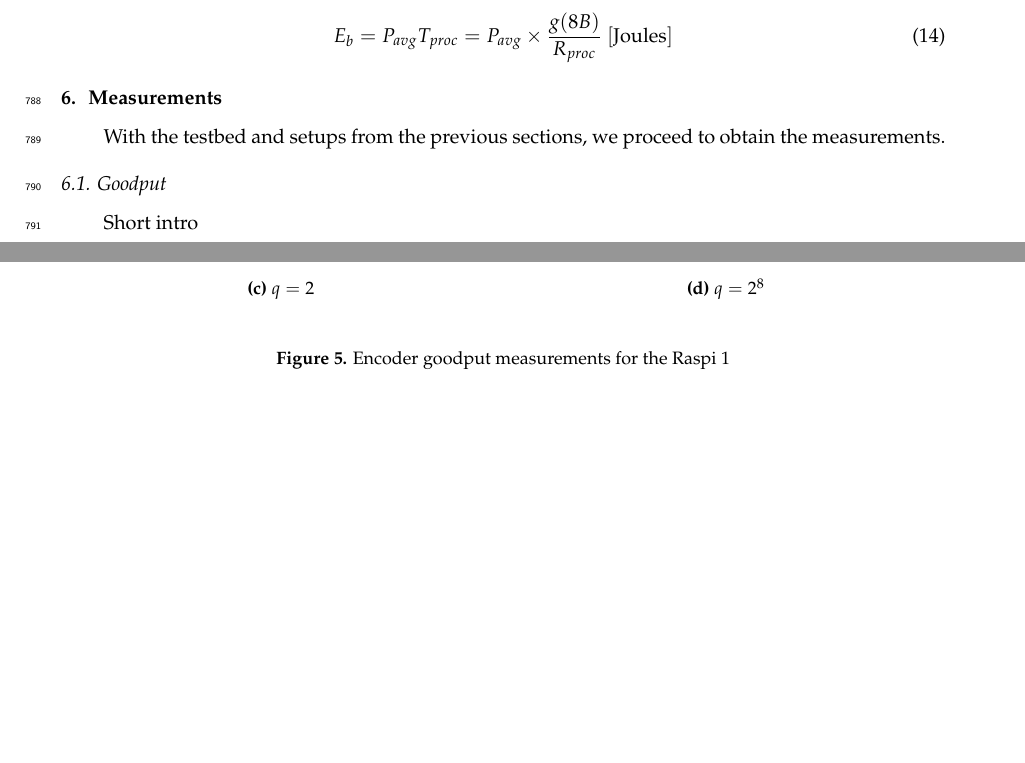
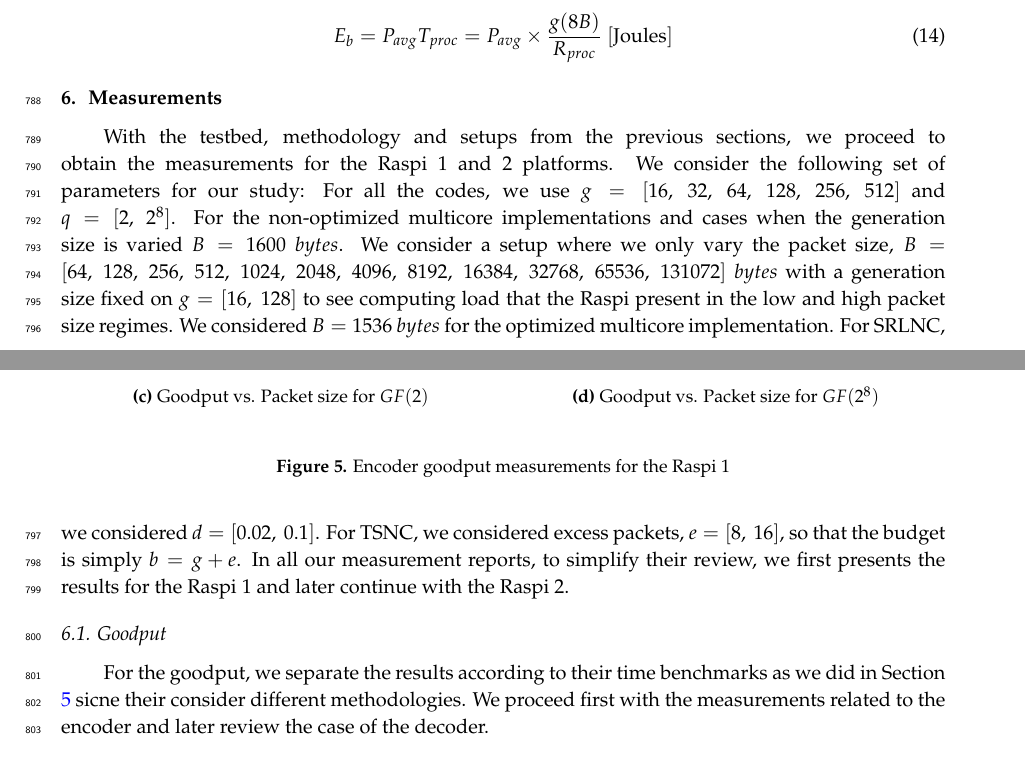
Before and after one commit to nestorjhernandezm/raspi-journal-part-2-coding-schemes, a LaTeX paper (raspi_journal.tex, which reads measurements.tex): two parts of pages 21 and 22 of 27, joined at a grey line, cut so that both start at the same text, the shorter picture padded with empty space. Compiled offline with pdfLaTeX.

Commit message:
Details about measurements setup

```diff
--- a/measurements.tex
+++ b/measurements.tex
@@ -1,10 +1,27 @@
 %!TEX root = raspi_journal.tex
 \label{sec:measurements}
 
-With the testbed and setups from the previous sections, we
-proceed to obtain the measurements.
+With the testbed, methodology and setups from the previous sections, we
+proceed to obtain the measurements for the \ac{Raspi} 1 and 2 platforms.
+We consider the following set of parameters for our study:
+For all the codes, we use $g = [16,\ 32,\ 64,\ 128,\ 256,\ 512]$
+and $q = [2,\ 2^8]$. For the non-optimized multicore implementations
+and cases when the generation size is varied $B = 1600\ bytes$.
+We consider a setup where we only vary the packet size,
+$B = [64,\ 128,\ 256,\ 512,\ 1024,\ 2048,\ 4096,\ 8192,\ 16384,\ 32768
+,\ 65536,\ 131072]\ bytes$ with a generation size fixed on $g = [16,\ 128]$
+to see computing load that the \ac{Raspi} present in the low and high
+packet size regimes. We considered $B = 1536\ bytes$ for the optimized
+multicore implementation. For \ac{SRLNC}, we considered
+$d = [0.02,\ 0.1]$. For \ac{TSNC}, we considered excess packets,
+$e = [8,\ 16]$, so that the budget is simply $b = g + e$. In all our
+measurement reports, to simplify their review, we first presents the
+results for the \ac{Raspi} 1 and later continue with the \ac{Raspi} 2.
 
 \subsection{Goodput}
-Short intro
+For the goodput, we separate the results according to their time benchmarks
+as we did in Section \ref{sec:metrics} sicne their consider different
+methodologies. We proceed first with the measurements related to the encoder
+and later review the case of the decoder.
 
 \subsubsection{Encoding}
@@ -41,7 +51,7 @@ Short intro
         \centering
         \includegraphics[width=1.2\textwidth]{images/rasp1_good_vs_B_enc_gf2.pdf}
         \caption[]%
-        {{\small $q = 2$}}
+        {{\small Goodput vs. Packet size for $GF(2)$}}
         \label{fig:mean and std of net34}
     \end{subfigure}
     \quad
@@ -49,8 +59,8 @@ Short intro
         \centering
         \includegraphics[width=1.2\textwidth]{images/rasp1_good_vs_B_enc_gf256.pdf}
         \caption[]%
-        {{\small $q = 2^8$}}
+        {{\small Goodput vs. Packet size for $GF(2^8)$}}
         \label{fig:mean and std of net44}
     \end{subfigure}
-    \caption[ The average and standard deviation of critical parameters ]
+    \caption[]
     {\small Encoder goodput measurements for the \ac{Raspi} 1}
@@ -58,7 +68,6 @@ Short intro
 \end{figure*}
 
 \subsubsection{Decoding}
-%\includepdf[pages={29-30,34,36}]{images/raspberry.pdf}
 
 
 \subsection{Average Power}
```
Also changed, not shown: measurements.tex (15 more changed lines).
